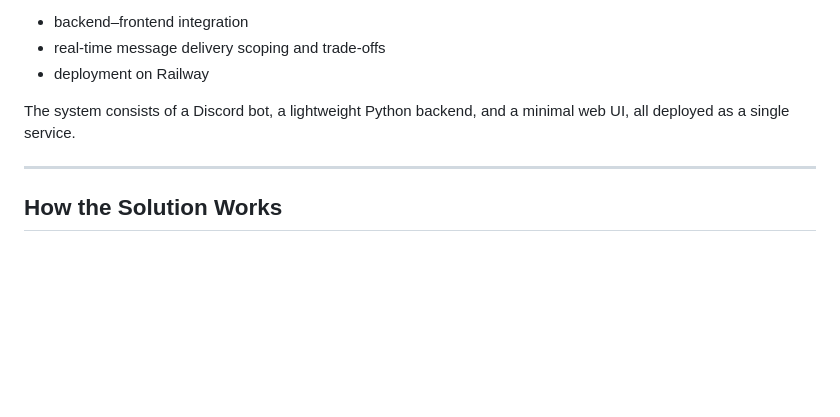
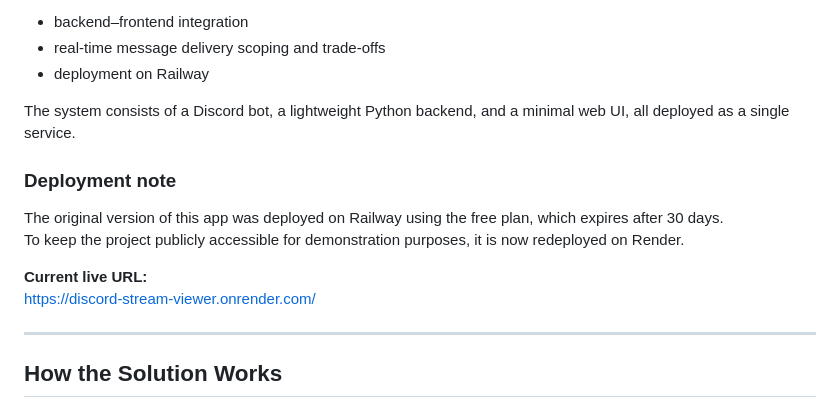
Before and after one commit to cslylla/discord-stream-viewer, a Markdown page: README.md, the part around the change. GitHub-like rendering; blank space fills up the shorter version.

Commit message:
Add new URL to readme

```diff
--- a/README.md
+++ b/README.md
@@ -11,6 +11,14 @@ scoping and trade-offs
 - deployment on Railway
 
 The system consists of a Discord bot, a lightweight Python backend, and a minimal web UI, all deployed as a single service.
+
+### Deployment note
+
+The original version of this app was deployed on Railway using the free plan, which expires after 30 days.
+To keep the project publicly accessible for demonstration purposes, it is now redeployed on Render.
+
+**Current live URL:**
+https://discord-stream-viewer.onrender.com/
 
 ---
 
```
